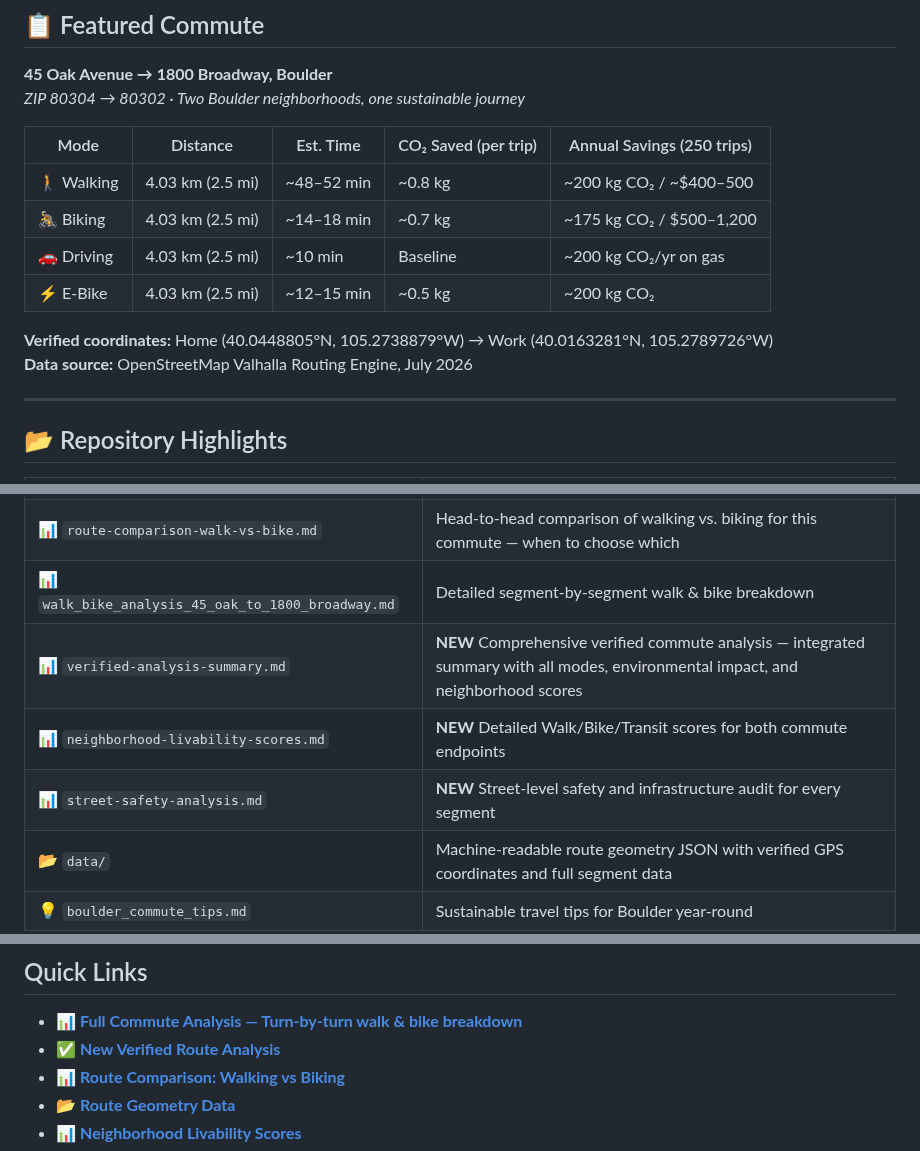
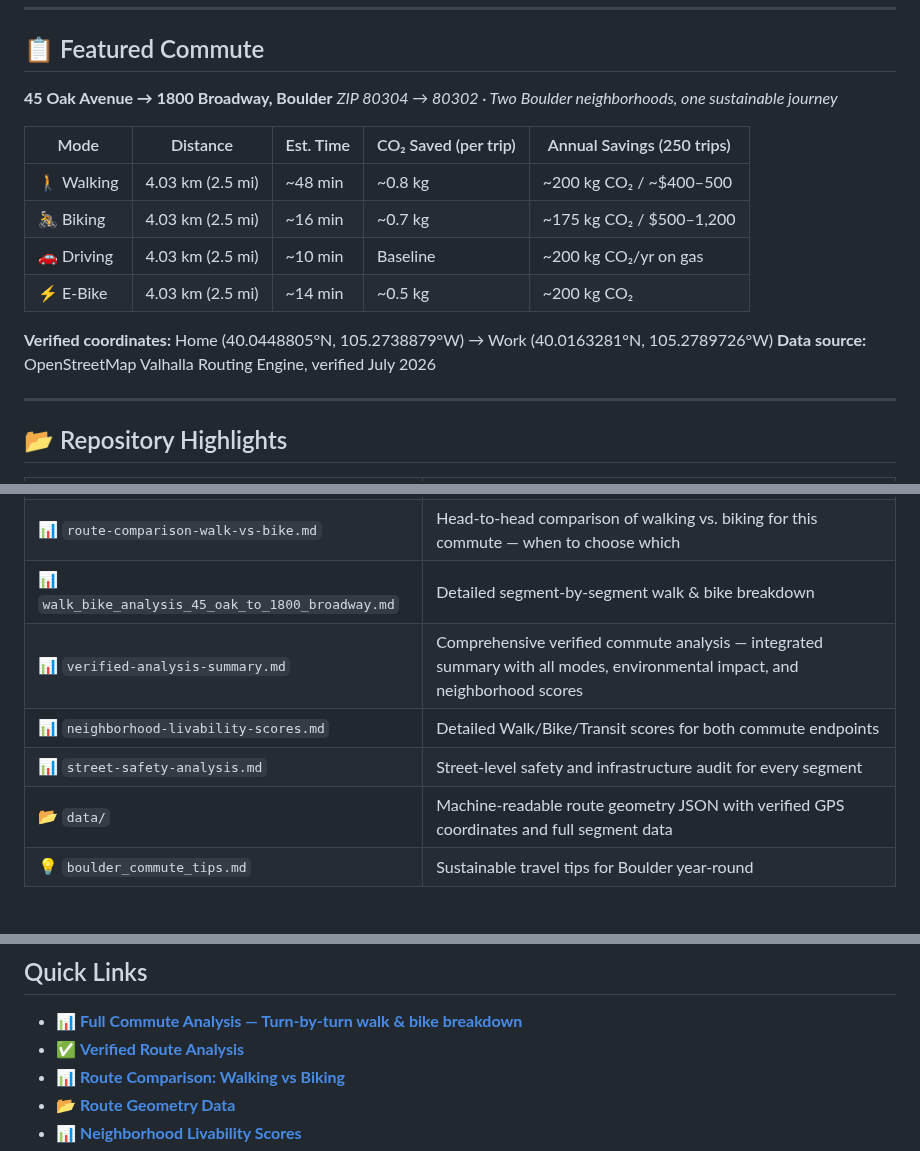
Before and after one commit to zhub9006/boulder-green-commute-guide, a Markdown page: README.md, 3 parts joined by grey strips. Rendered like a GitHub page; blank space fills up the shorter version.

Commit message:
Update README with verified commute analysis data

```diff
--- a/README.md
+++ b/README.md
@@ -15,13 +15,13 @@ All route data is **verified against the OpenStreetMap Valhalla Routing Engine**
 
 | Mode | Distance | Est. Time | CO₂ Saved (per trip) | Annual Savings (250 trips) |
 |------|----------|-----------|---------------------|---------------------------|
-| 🚶 Walking | 4.03 km (2.5 mi) | ~48–52 min | ~0.8 kg | ~200 kg CO₂ / ~$400–500 |
-| 🚴 Biking | 4.03 km (2.5 mi) | ~14–18 min | ~0.7 kg | ~175 kg CO₂ / $500–1,200 |
+| 🚶 Walking | 4.03 km (2.5 mi) | ~48 min | ~0.8 kg | ~200 kg CO₂ / ~$400–500 |
+| 🚴 Biking | 4.03 km (2.5 mi) | ~16 min | ~0.7 kg | ~175 kg CO₂ / $500–1,200 |
 | 🚗 Driving | 4.03 km (2.5 mi) | ~10 min | Baseline | ~200 kg CO₂/yr on gas |
-| ⚡ E-Bike | 4.03 km (2.5 mi) | ~12–15 min | ~0.5 kg | ~200 kg CO₂ |
+| ⚡ E-Bike | 4.03 km (2.5 mi) | ~14 min | ~0.5 kg | ~200 kg CO₂ |
 
 **Verified coordinates:** Home (40.0448805°N, 105.2738879°W) → Work (40.0163281°N, 105.2789726°W)
-**Data source:** OpenStreetMap Valhalla Routing Engine, July 2026
+**Data source:** OpenStreetMap Valhalla Routing Engine, verified July 2026
 
 ---
 
@@ -32,9 +32,9 @@ All route data is **verified against the OpenStreetMap Valhalla Routing Engine**
 | ✅ `verified-walk-bike-commute-analysis.md` | Full validated turn-by-turn walking & biking analysis with safety ratings, seasonal tips, and environmental impact |
 | 📊 `route-comparison-walk-vs-bike.md` | Head-to-head comparison of walking vs. biking for this commute — when to choose which |
 | 📊 `walk_bike_analysis_45_oak_to_1800_broadway.md` | Detailed segment-by-segment walk & bike breakdown |
-| 📊 `verified-analysis-summary.md` | **NEW** Comprehensive verified commute analysis — integrated summary with all modes, environmental impact, and neighborhood scores |
-| 📊 `neighborhood-livability-scores.md` | **NEW** Detailed Walk/Bike/Transit scores for both commute endpoints |
-| 📊 `street-safety-analysis.md` | **NEW** Street-level safety and infrastructure audit for every segment |
+| 📊 `verified-analysis-summary.md` | Comprehensive verified commute analysis — integrated summary with all modes, environmental impact, and neighborhood scores |
+| 📊 `neighborhood-livability-scores.md` | Detailed Walk/Bike/Transit scores for both commute endpoints |
+| 📊 `street-safety-analysis.md` | Street-level safety and infrastructure audit for every segment |
 | 📂 `data/` | Machine-readable route geometry JSON with verified GPS coordinates and full segment data |
 | 💡 `boulder_commute_tips.md` | Sustainable travel tips for Boulder year-round |
 | 🌍 `emissions-impact.md` | Environmental and health benefit calculations |
@@ -47,7 +47,7 @@ All route data is **verified against the OpenStreetMap Valhalla Routing Engine**
 ## Quick Links
 
 - 📊 **[Full Commute Analysis — Turn-by-turn walk & bike breakdown](walk_bike_analysis_45_oak_to_1800_broadway.md)**
-- ✅ **[New Verified Route Analysis](verified-analysis-summary.md)**
+- ✅ **[Verified Route Analysis](verified-analysis-summary.md)**
 - 📊 **[Route Comparison: Walking vs Biking](route-comparison-walk-vs-bike.md)**
 - 📂 **[Route Geometry Data](data/45_oak_ave_to_1800_broadway_geometry.json)**
 - 📊 **[Neighborhood Livability Scores](neighborhood-livability-scores.md)**
```
